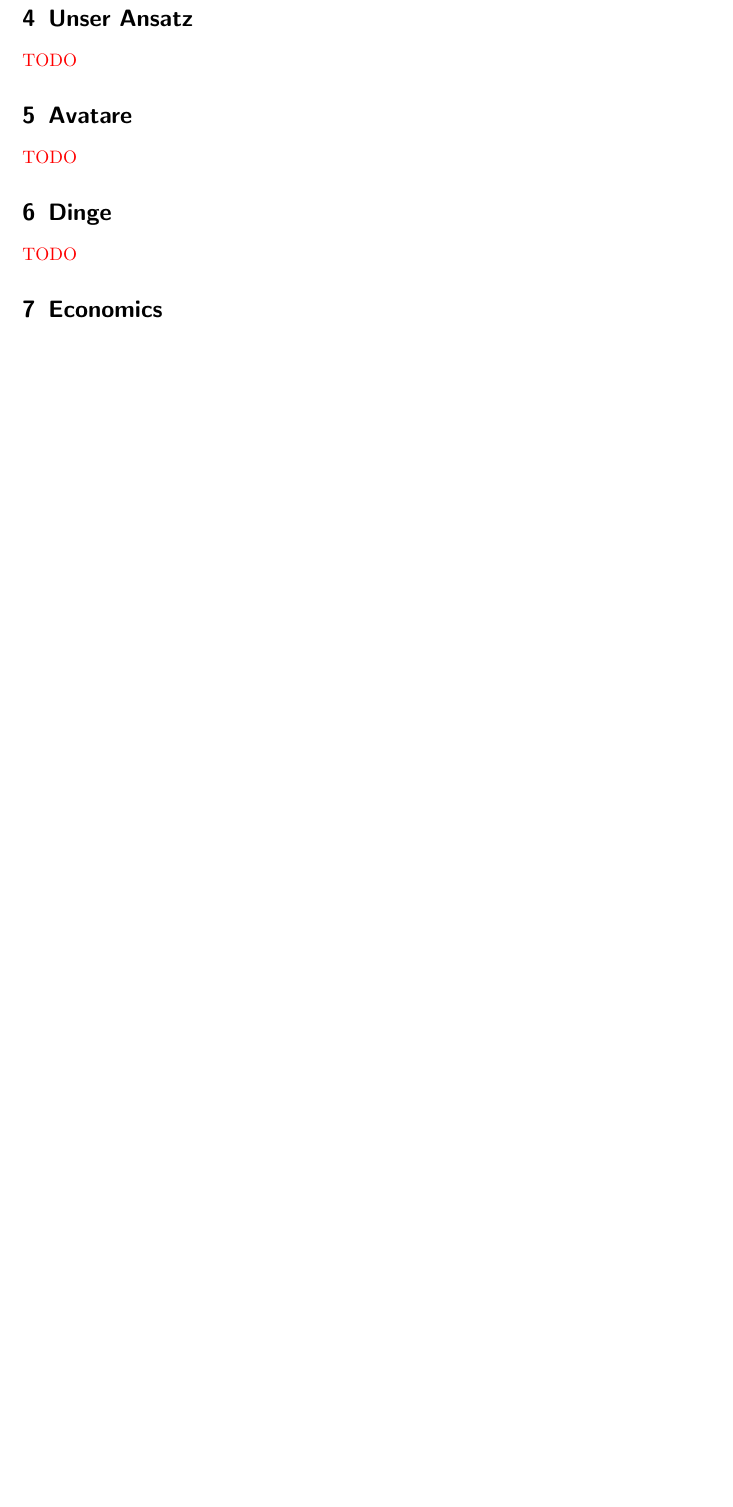
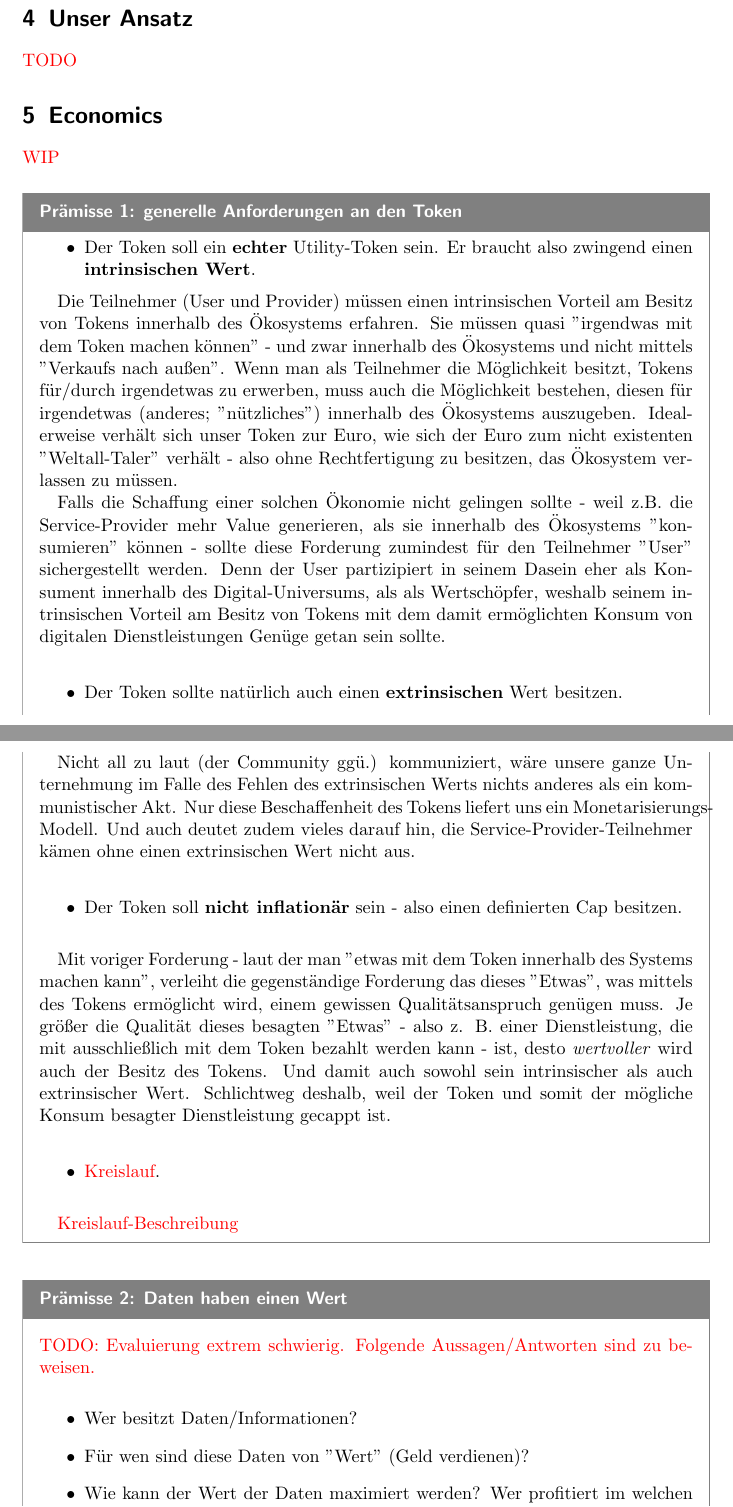
Before and after one commit to WunderPass/White-Paper, a LaTeX document (paper.tex, which reads [Avatare].tex, [Economics].tex): part of page 10 of 44 before the commit and two parts of pages 10 and 11 of 46 after it, the two joined at a grey line, cut so that both start at the same text, the shorter picture padded with empty space. Compiled offline with pdfLaTeX.

Commit message:
Economics

```diff
--- a/[Avatare].tex
+++ /dev/null
@@ -1,4 +0,0 @@
-% !TEX root = paper.tex
-\section{Avatare}
-\label{sec:avatar}
-\todo{TODO}
--- a/[Economics].tex
+++ b/[Economics].tex
@@ -1,3 +1,68 @@
 % !TEX root = paper.tex
 \section{Economics}
 \label{sec:economics}
+
+\todo{WIP}
+
+\vspace{0.3cm}
+
+\begin{Praemisse}[generelle Anforderungen an den Token]
+
+\begin{itemize}
+  \item Der Token soll ein \textbf{echter} Utility-Token sein. Er braucht also zwingend einen \textbf{intrinsischen Wert}.
+\end{itemize}
+
+\vspace{0.2cm}
+
+Die Teilnehmer (User und Provider) müssen einen intrinsischen Vorteil am Besitz von Tokens innerhalb des Ökosystems erfahren. Sie müssen quasi "irgendwas mit dem Token machen können" - und zwar innerhalb des Ökosystems und nicht mittels "Verkaufs nach außen". Wenn man als Teilnehmer die Möglichkeit besitzt, Tokens für/durch irgendetwas zu erwerben, muss auch die Möglichkeit bestehen, diesen für irgendetwas (anderes; "nützliches") innerhalb des Ökosystems auszugeben. Idealerweise verhält sich unser Token zur Euro, wie sich der Euro zum nicht existenten "Weltall-Taler" verhält - also ohne Rechtfertigung zu besitzen, das Ökosystem verlassen zu müssen.
+
+Falls die Schaffung einer solchen Ökonomie nicht gelingen sollte - weil z.B. die Service-Provider mehr Value generieren, als sie innerhalb des Ökosystems "konsumieren" können -  sollte diese Forderung zumindest für den Teilnehmer "User" sichergestellt werden. Denn der User partizipiert in seinem Dasein eher als Konsument innerhalb des Digital-Universums, als als Wertschöpfer, weshalb seinem intrinsischen Vorteil am Besitz von Tokens mit dem damit ermöglichten Konsum von digitalen Dienstleistungen Genüge getan sein sollte.
+
+\vspace{0.3cm}
+
+\begin{itemize}
+  \item Der Token sollte natürlich auch einen \textbf{extrinsischen} Wert besitzen.
+\end{itemize}
+
+\vspace{0.2cm}
+
+Nicht all zu laut (der Community ggü.) kommuniziert, wäre unsere ganze Unternehmung im Falle des Fehlen des extrinsischen Werts nichts anderes als ein kommunistischer Akt. Nur diese Beschaffenheit des Tokens liefert uns ein Monetarisierungs-Modell. Und auch deutet zudem vieles darauf hin, die Service-Provider-Teilnehmer kämen ohne einen extrinsischen Wert nicht aus.
+
+\vspace{0.3cm}
+
+\begin{itemize}
+  \item Der Token soll \textbf{nicht inflationär} sein - also einen definierten Cap besitzen.
+\end{itemize}
+
+\vspace{0.2cm}
+
+Mit voriger Forderung - laut der man "etwas mit dem Token innerhalb des Systems machen kann", verleiht die gegenständige Forderung das dieses "Etwas", was mittels des Tokens ermöglicht wird, einem gewissen Qualitätsanspruch genügen muss. Je größer die Qualität dieses besagten "Etwas" - also z. B. einer Dienstleistung, die mit ausschließlich mit dem Token bezahlt werden kann - ist, desto \textit{wertvoller} wird auch der Besitz des Tokens. Und damit auch sowohl sein intrinsischer als auch extrinsischer Wert. Schlichtweg deshalb, weil der Token und somit der mögliche Konsum besagter Dienstleistung gecappt ist.
+
+\vspace{0.3cm}
+
+\begin{itemize}
+  \item \todo{Kreislauf}.
+\end{itemize}
+
+\vspace{0.2cm}
+
+\todo{Kreislauf-Beschreibung}
+
+\end{Praemisse}
+
+\vspace{0.3cm}
+
+
+\begin{Praemisse}[Daten haben einen Wert]
+
+\vspace{0.2cm}
+
+\todo{TODO: Evaluierung extrem schwierig. Folgende Aussagen/Antworten sind zu beweisen.}
+
+\vspace{0.2cm}
+
+\begin{itemize}
+  \item Wer besitzt Daten/Informationen?
+  \item Für wen sind diese Daten von "Wert" (Geld verdienen)?
+  \item Wie kann der Wert der Daten maximiert werden? Wer profitiert im welchen Maße davon?
+  \item Wer würde für diese Daten bezahlen und wie viel?
@@ -3,0 +74 @@
+\end{Praemisse}
@@ -4,3 +91,7 @@
+\end{Fazit}
+
+\vspace{0.3cm}
+
 
 \input{[Economics][Einleitung]}    % binde die Datei '[Economics][Einleitung].tex' ein
 \input{[Economics][Goals]}    % binde die Datei '[Economics][Goals].tex' ein
--- a/paper.tex
+++ b/paper.tex
@@ -49,6 +49,12 @@
   frametitlefont=\sffamily\bfseries\color{white},
   frametitlebackgroundcolor=dunkelgruen,
 ]{Business-Def}{Definition}
+
+\mdtheorem[
+  linecolor=gray,
+  frametitlefont=\sffamily\bfseries\color{white},
+  frametitlebackgroundcolor=gray,
+]{Praemisse}{Prämisse}
 
 \mdtheorem[
   linecolor=violet,
```
Also changed, not shown: [NFT-Pass].tex (added, +4 -0 lines), [Noch mehr Dinge].tex (deleted, +0 -4 lines), [SSI].tex (added, +13 -0 lines), paper.pdf, [Economics].tex (21 more changed lines), paper.tex (6 more changed lines), 3 other files.
